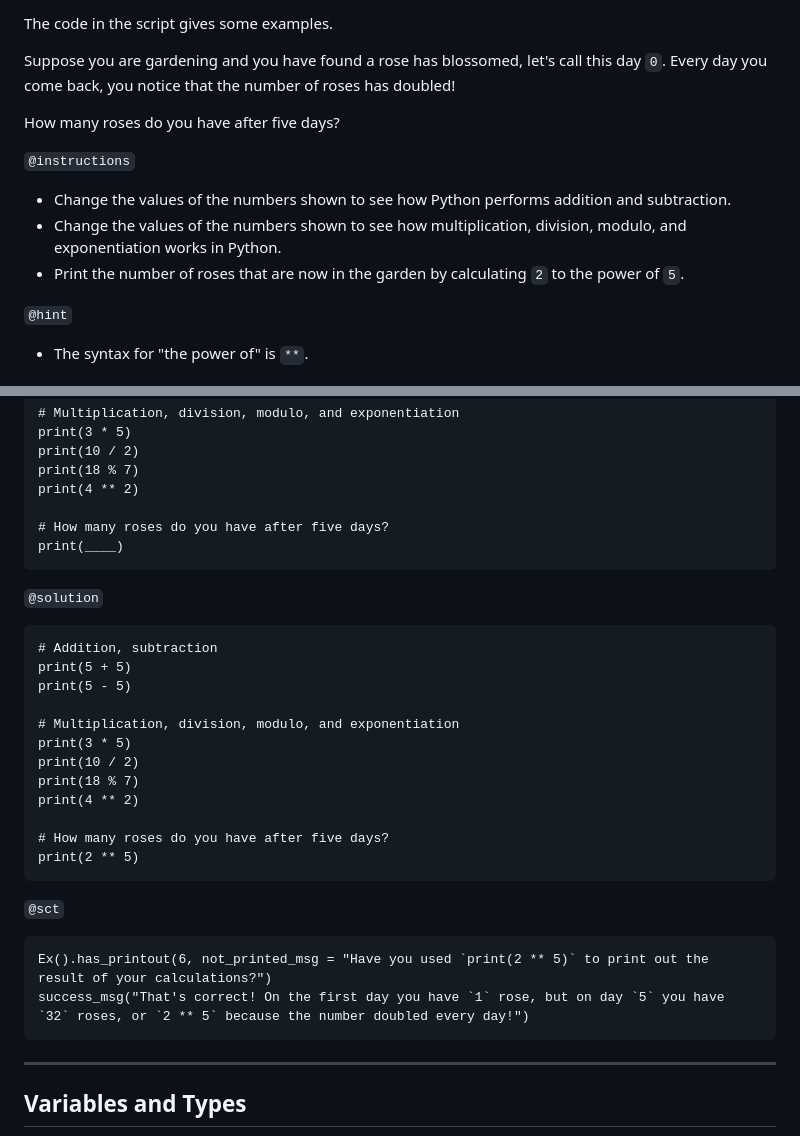
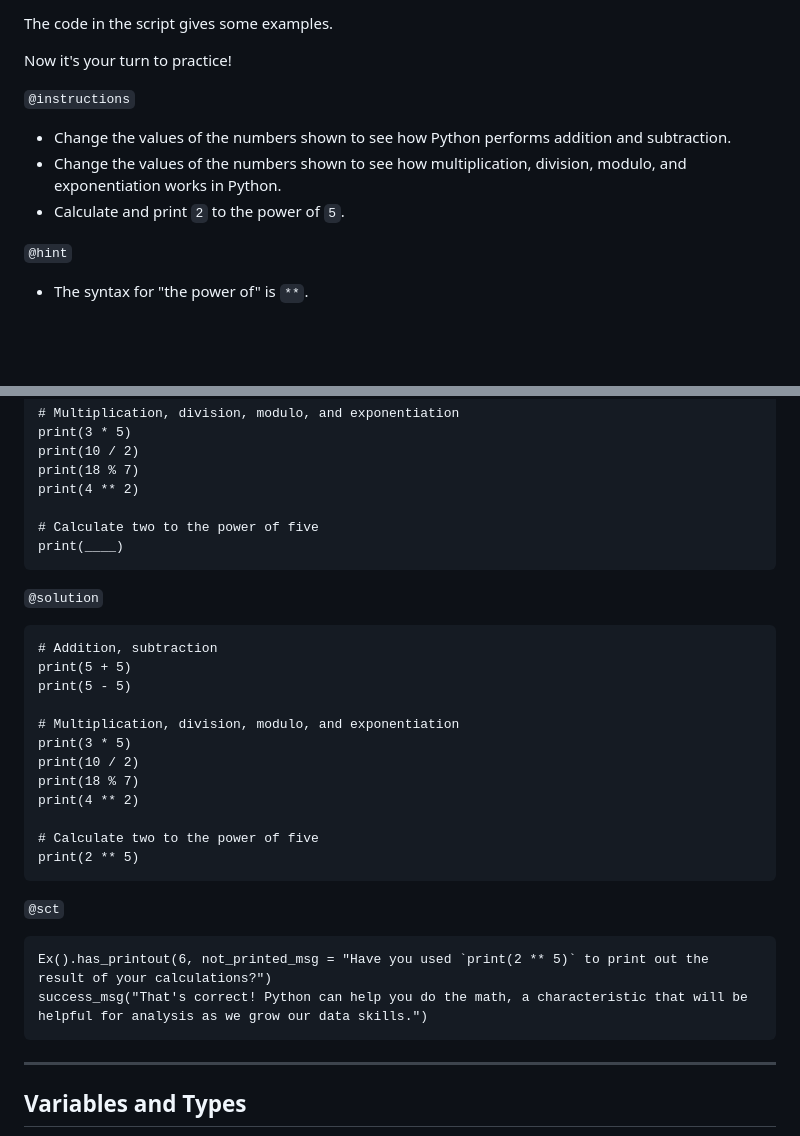
Before and after one commit to datacamp/courses-introduction-to-python, a Markdown page: chapter1.md, 2 parts joined by grey strips. Rendered like a GitHub page; blank space fills up the shorter version.

Commit message:
1.5 adjustments UserId: 10673533

````diff
--- a/chapter1.md
+++ b/chapter1.md
@@ -195,14 +195,12 @@ Python is perfectly suited to do basic calculations. Apart from addition, subtra
 
 The code in the script gives some examples.
 
-Suppose you are gardening and you have found a rose has blossomed, let's call this day `0`. Every day you come back, you notice that the number of roses has doubled!
-
-How many roses do you have after five days?
+Now it's your turn to practice!
 
 `@instructions`
 - Change the values of the numbers shown to see how Python performs addition and subtraction.
 - Change the values of the numbers shown to see how multiplication, division, modulo, and exponentiation works in Python.
-- Print the number of roses that are now in the garden by calculating `2` to the power of `5`.
+- Calculate and print `2` to the power of `5`.
 
 `@hint`
 - The syntax for "the power of" is `**`.
@@ -224,7 +222,7 @@ print(10 / 2)
 print(18 % 7)
 print(4 ** 2)
 
-# How many roses do you have after five days?
+# Calculate two to the power of five
 print(____)
 ```
 
@@ -240,14 +238,14 @@ print(10 / 2)
 print(18 % 7)
 print(4 ** 2)
 
-# How many roses do you have after five days?
+# Calculate two to the power of five
 print(2 ** 5)
 ```
 
 `@sct`
 ```{python}
 Ex().has_printout(6, not_printed_msg = "Have you used `print(2 ** 5)` to print out the result of your calculations?")
-success_msg("That's correct! On the first day you have `1` rose, but on day `5` you have `32` roses, or `2 ** 5` because the number doubled every day!")
+success_msg("That's correct! Python can help you do the math, a characteristic that will be helpful for analysis as we grow our data skills.")
 ```
 
 ---
````
